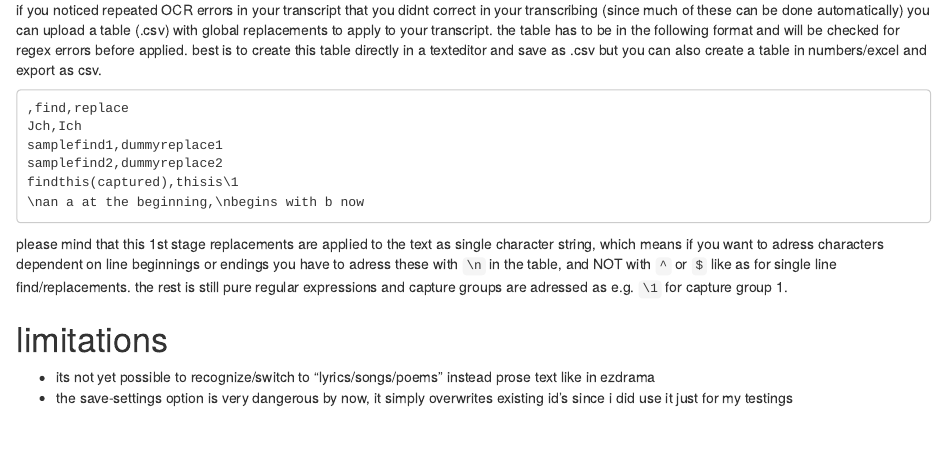
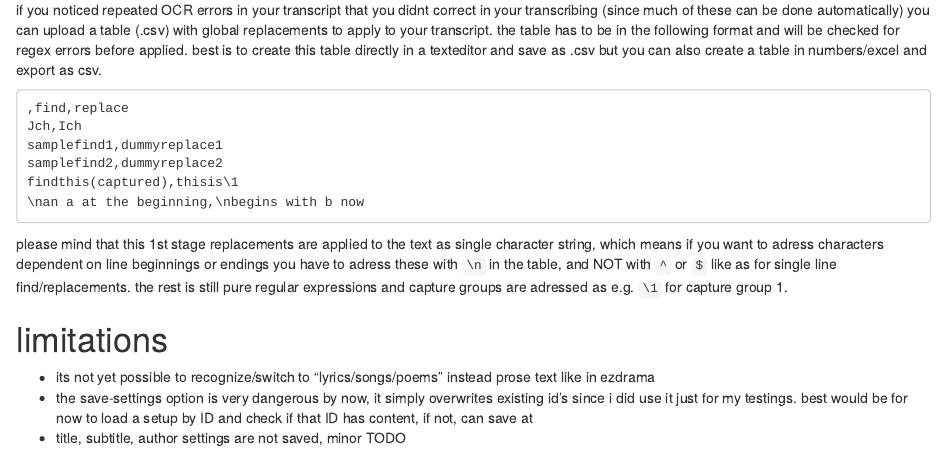
Before and after one commit to esteeschwarz/dracorTEI, an R Markdown document (about-nb.Rmd): the page in a window 1100 px wide, from 600 px down. Rendered offline with R 4.5, knitr and Pandoc, with nearby package versions; code that draws random numbers runs with fixed seeds of ours.

Commit message:
upd helper

```diff
--- a/about-nb.Rmd
+++ b/about-nb.Rmd
@@ -34,6 +34,7 @@ please mind that this 1st stage replacements are applied to the text as single c
 
 # limitations
 - its not yet possible to recognize/switch to "lyrics/songs/poems" instead prose text like in ezdrama
-- the save-settings option is very dangerous by now, it simply overwrites existing id's since i did use it just for my testings
+- the save-settings option is very dangerous by now, it simply overwrites existing id's since i did use it just for my testings. best would be for now to load a setup by ID and check if that ID has content, if not, can save at
+- title, subtitle, author settings are not saved, minor TODO
 
 ----
```
Also changed, not shown: about-nb.nb.html.
